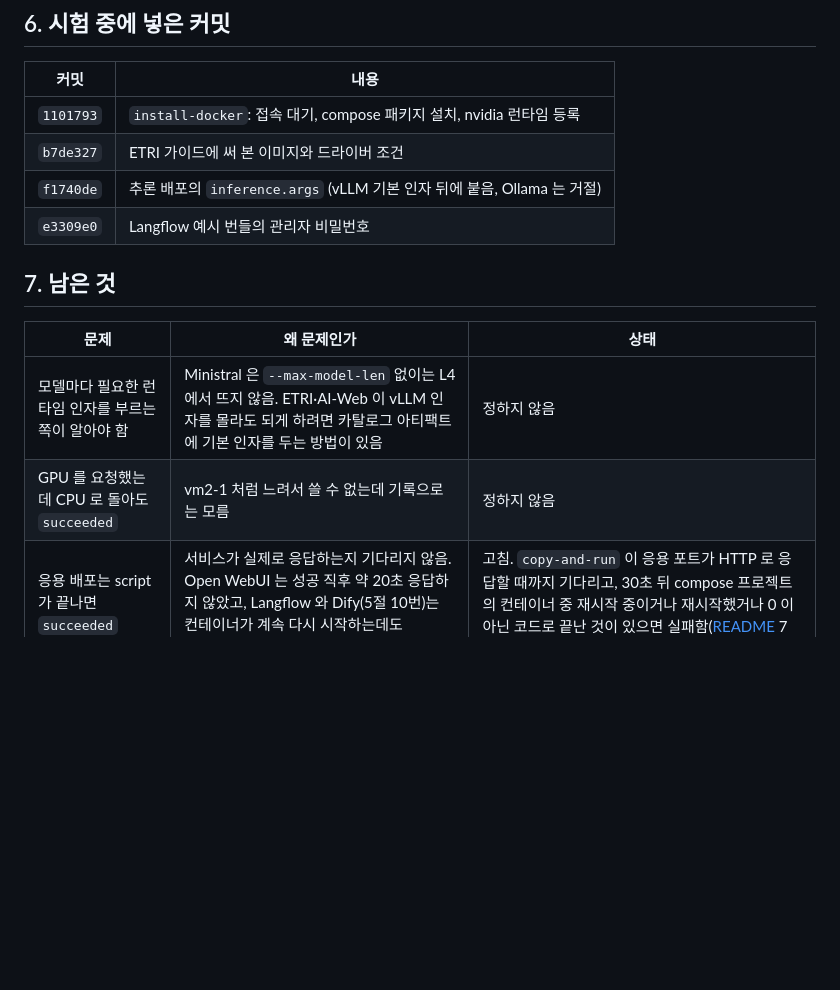
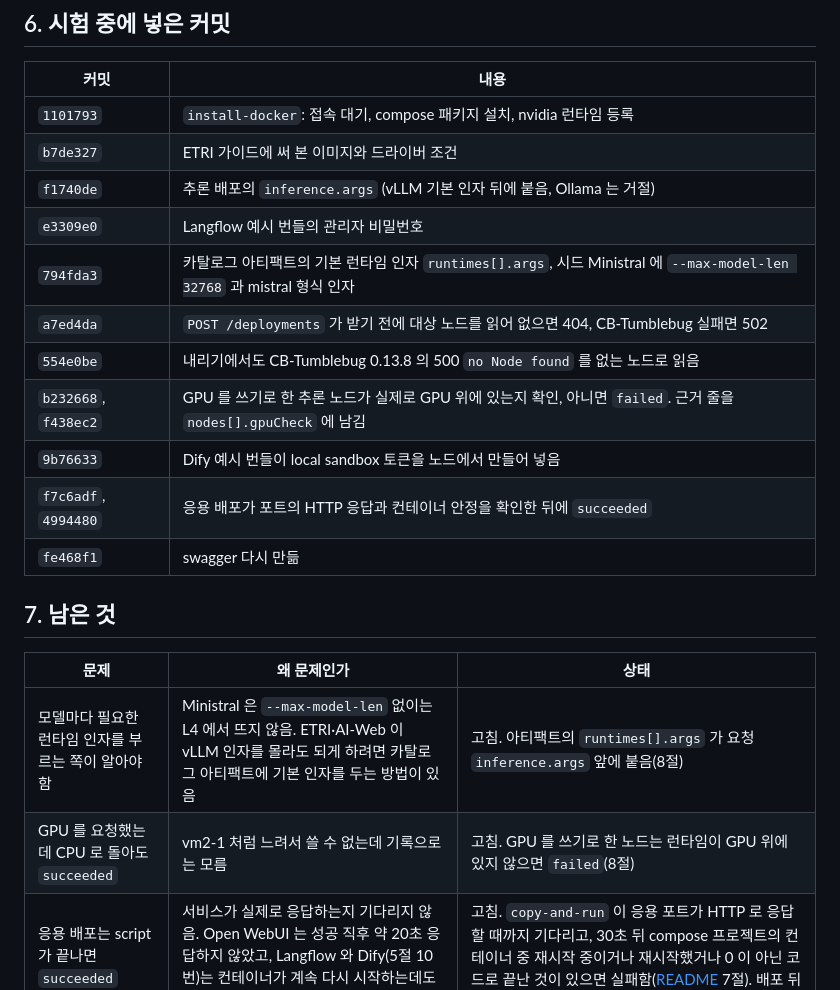
Before and after one commit to cloud-barista/ai-app, a Markdown page: docs/api/live-test-2026-11-03.md, the part around one of its changes. GitHub-like rendering; blank space fills up the shorter version.

```diff
--- a/docs/api/live-test-2026-11-03.md
+++ b/docs/api/live-test-2026-11-03.md
@@ -79,13 +79,20 @@ gcp 는 쓰지 못했습니다. 등록된 서비스 계정에 Compute 권한이
 | `b7de327` | ETRI 가이드에 써 본 이미지와 드라이버 조건 |
 | `f1740de` | 추론 배포의 `inference.args` (vLLM 기본 인자 뒤에 붙음, Ollama 는 거절) |
 | `e3309e0` | Langflow 예시 번들의 관리자 비밀번호 |
+| `794fda3` | 카탈로그 아티팩트의 기본 런타임 인자 `runtimes[].args`, 시드 Ministral 에 `--max-model-len 32768` 과 mistral 형식 인자 |
+| `a7ed4da` | `POST /deployments` 가 받기 전에 대상 노드를 읽어 없으면 404, CB-Tumblebug 실패면 502 |
+| `554e0be` | 내리기에서도 CB-Tumblebug 0.13.8 의 500 `no Node found` 를 없는 노드로 읽음 |
+| `b232668`, `f438ec2` | GPU 를 쓰기로 한 추론 노드가 실제로 GPU 위에 있는지 확인, 아니면 `failed`. 근거 줄을 `nodes[].gpuCheck` 에 남김 |
+| `9b76633` | Dify 예시 번들이 local sandbox 토큰을 노드에서 만들어 넣음 |
+| `f7c6adf`, `4994480` | 응용 배포가 포트의 HTTP 응답과 컨테이너 안정을 확인한 뒤에 `succeeded` |
+| `fe468f1` | swagger 다시 만듦 |
 
 ## 7. 남은 것
 
 | 문제 | 왜 문제인가 | 상태 |
 |---|---|---|
-| 모델마다 필요한 런타임 인자를 부르는 쪽이 알아야 함 | Ministral 은 `--max-model-len` 없이는 L4 에서 뜨지 않음. ETRI·AI-Web 이 vLLM 인자를 몰라도 되게 하려면 카탈로그 아티팩트에 기본 인자를 두는 방법이 있음 | 정하지 않음 |
-| GPU 를 요청했는데 CPU 로 돌아도 `succeeded` | vm2-1 처럼 느려서 쓸 수 없는데 기록으로는 모름 | 정하지 않음 |
+| 모델마다 필요한 런타임 인자를 부르는 쪽이 알아야 함 | Ministral 은 `--max-model-len` 없이는 L4 에서 뜨지 않음. ETRI·AI-Web 이 vLLM 인자를 몰라도 되게 하려면 카탈로그 아티팩트에 기본 인자를 두는 방법이 있음 | 고침. 아티팩트의 `runtimes[].args` 가 요청 `inference.args` 앞에 붙음(8절) |
+| GPU 를 요청했는데 CPU 로 돌아도 `succeeded` | vm2-1 처럼 느려서 쓸 수 없는데 기록으로는 모름 | 고침. GPU 를 쓰기로 한 노드는 런타임이 GPU 위에 있지 않으면 `failed`(8절) |
 | 응용 배포는 script 가 끝나면 `succeeded` | 서비스가 실제로 응답하는지 기다리지 않음. Open WebUI 는 성공 직후 약 20초 응답하지 않았고, Langflow 와 Dify(5절 10번)는 컨테이너가 계속 다시 시작하는데도 `succeeded` 였음 | 고침. `copy-and-run` 이 응용 포트가 HTTP 로 응답할 때까지 기다리고, 30초 뒤 compose 프로젝트의 컨테이너 중 재시작 중이거나 재시작했거나 0 이 아닌 코드로 끝난 것이 있으면 실패함([README](README.md) 7절). 배포 뒤에 죽는 것은 여전히 보지 않음 |
 | 배포 env 가 평문으로 남음 | Langflow 비밀번호가 배포 기록, 노드의 `.env`, 공유 저장소 폴더에 그대로 남음 | 설계 문서 8절에 이미 있는 문제 |
 | 없는 노드 ID 를 요청 시점에 거절하지 않음 | 부르는 쪽이 202 를 받고 나중에야 실패를 앎 | 고침. `POST /deployments` 가 받기 전에 노드를 읽어 없으면 404, CB-Tumblebug 이 실패하면 502 |
```
Also changed, not shown: other parts of docs/api/live-test-2026-11-03.md (+18 -1 lines).
